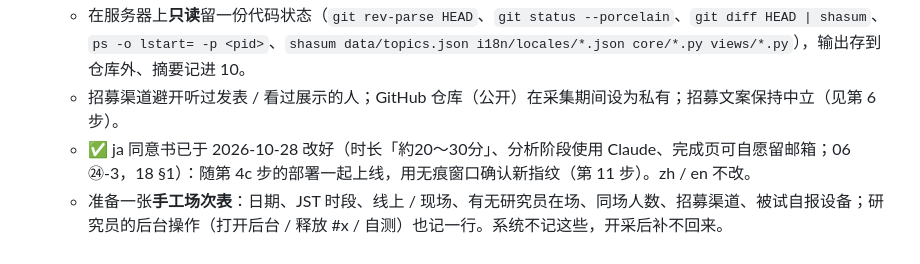
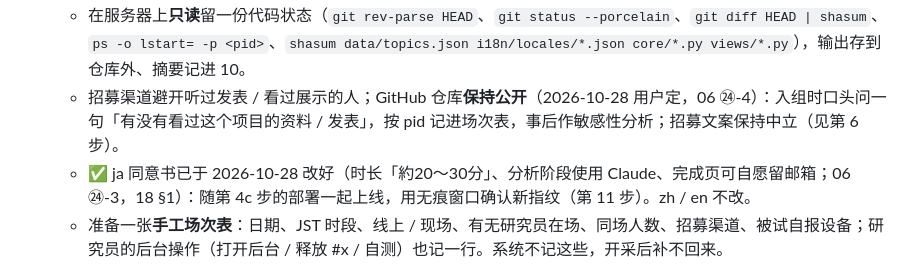
Before and after one commit to Gosoki/NovaStory, a Markdown page: docs/paper/07_采数前执行清单.md, the part around the change. Rendered like a GitHub page.

Commit message:
📝docs(paper): 07 仓库可见性改为已定的保持公开，06㉜ 引文换成库内文献

```diff
--- a/docs/paper/07_采数前执行清单.md
+++ b/docs/paper/07_采数前执行清单.md
@@ -182,7 +182,7 @@ SQLite 单文件 `data/novastory.db`（WAL 模式），自有服务器原地持
 4. 研究员口令确认是强口令（§2.6）。
 4b. **〔2026-09-24 体检〕开采前还要做 / 先定**（详见 06 ㉔-3/4/5）：
    - 在服务器上**只读**留一份代码状态（`git rev-parse HEAD`、`git status --porcelain`、`git diff HEAD | shasum`、`ps -o lstart= -p <pid>`、`shasum data/topics.json i18n/locales/*.json core/*.py views/*.py`），输出存到仓库外、摘要记进 10。
-   - 招募渠道避开听过发表 / 看过展示的人；GitHub 仓库（公开）在采集期间设为私有；招募文案保持中立（见第 6 步）。
+   - 招募渠道避开听过发表 / 看过展示的人；GitHub 仓库**保持公开**（2026-10-28 用户定，06 ㉔-4）：入组时口头问一句「有没有看过这个项目的资料 / 发表」，按 pid 记进场次表，事后作敏感性分析；招募文案保持中立（见第 6 步）。
    - ✅ ja 同意书已于 2026-10-28 改好（时长「約20〜30分」、分析阶段使用 Claude、完成页可自愿留邮箱；06 ㉔-3，18 §1）：随第 4c 步的部署一起上线，用无痕窗口确认新指纹（第 11 步）。zh / en 不改。
    - 准备一张**手工场次表**：日期、JST 时段、线上 / 现场、有无研究员在场、同场人数、招募渠道、被试自报设备；研究员的后台操作（打开后台 / 释放 #x / 自测）也记一行。系统不记这些，开采后补不回来。
    - **不要安排有硬性结束时间的课堂场次**：中国队列的序列按编号取、seq 12–17 全是先做 E，晚到者拿到 E 在前的序列又做不完，造成了批次×序列混杂（09-08）。ja 从 2026-10-28 起交错取格（每 4 人一个完整 4×4 方阵，`core/db.py`），这个风险小了，但做不完的人仍会集中在某几个格子里。非用不可，至少留 40 分钟（4 轮中位约 20–23 分），离结束不到 40 分钟就不再放新人。
```
Also changed, not shown: docs/paper/06_待拍板事项.md (+1 -1 lines).
